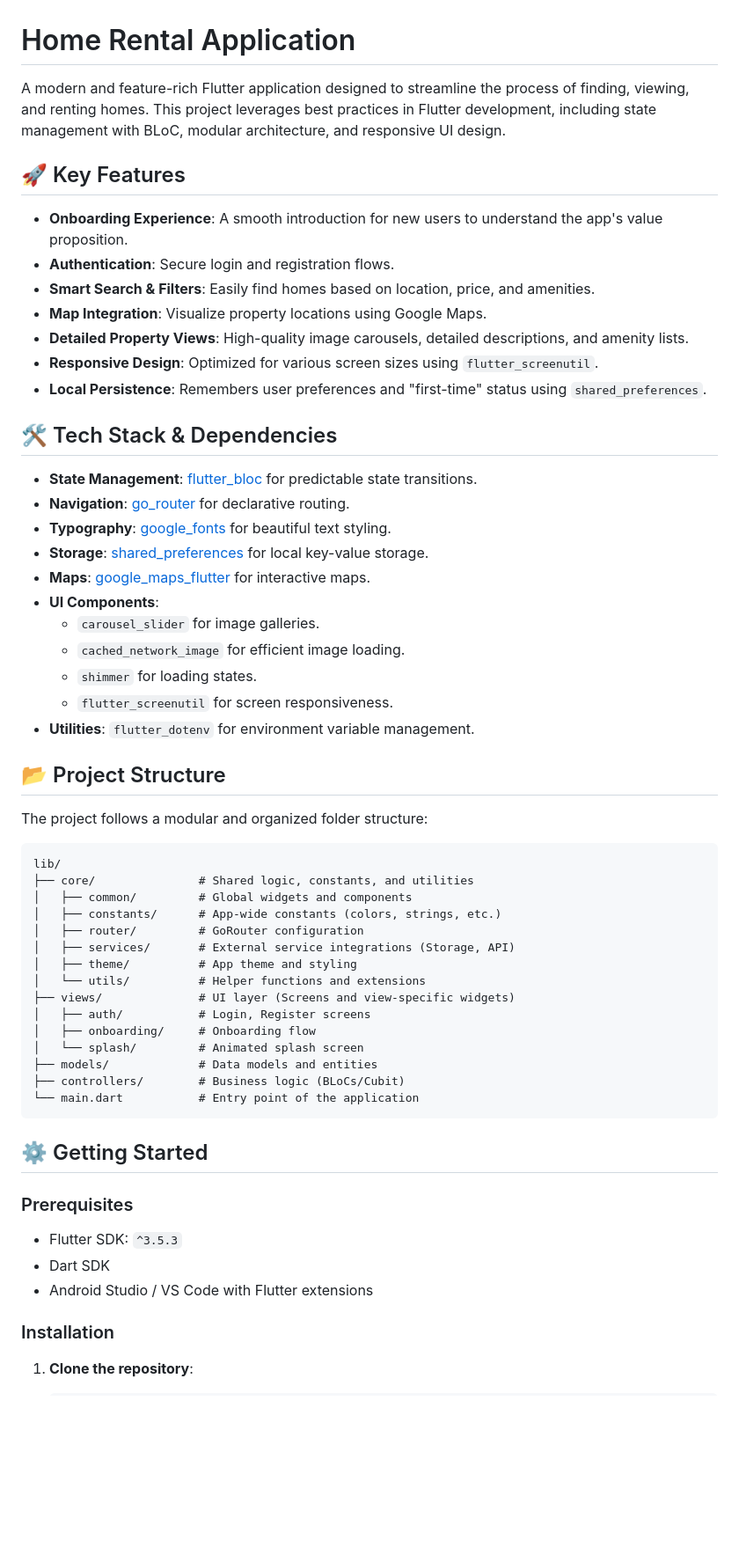
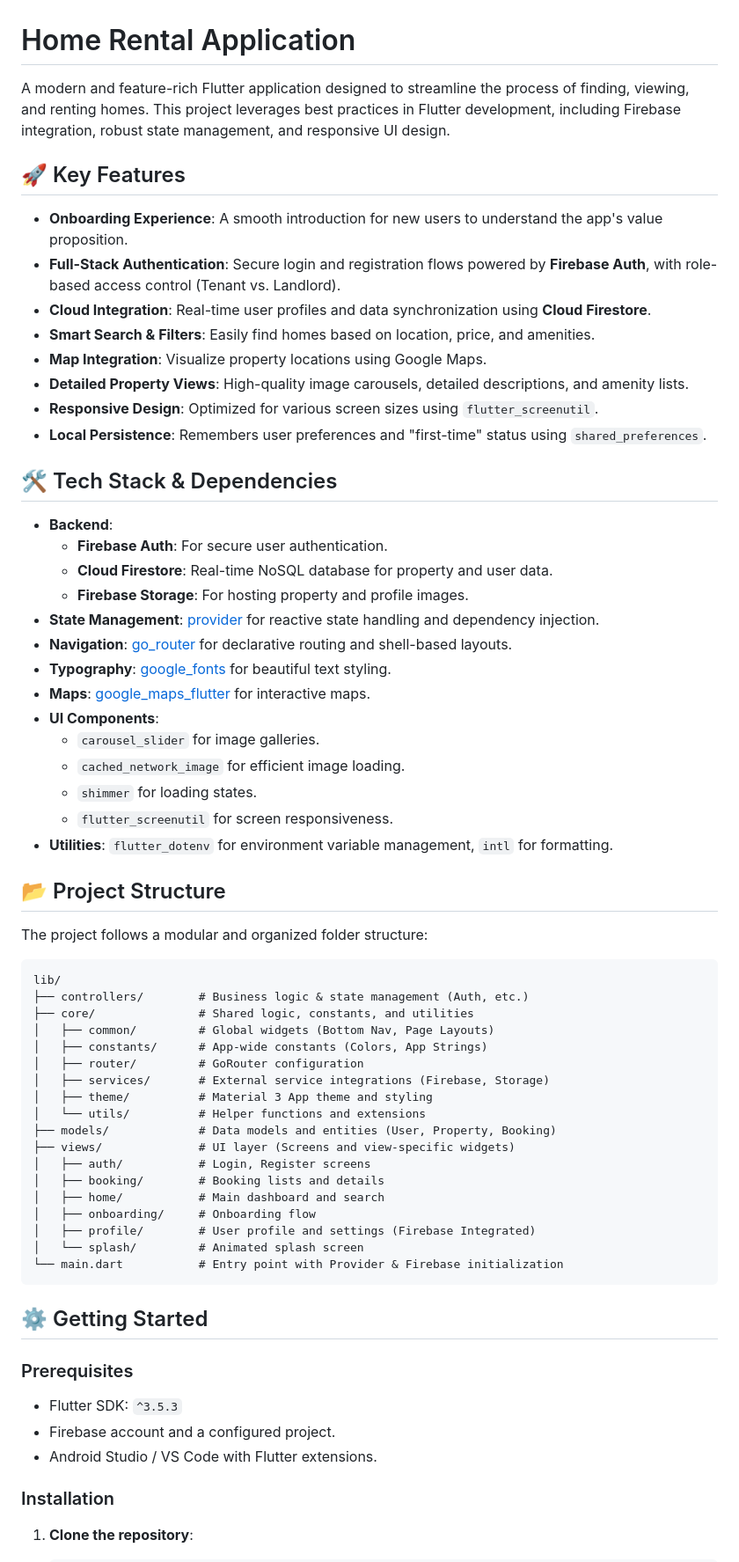
Before and after one commit to SeanTheJedi/home_rental_fl_app, a Markdown page: README.md, the part around one of its changes. Shown at 88% size. Rendered like a GitHub page; blank space fills up the shorter version.

Commit message:
docs(readme): Updated the readme file to reflect the current progess on the project.

````diff
--- a/README.md
+++ b/README.md
@@ -1,11 +1,12 @@
 # Home Rental Application
 
-A modern and feature-rich Flutter application designed to streamline the process of finding, viewing, and renting homes. This project leverages best practices in Flutter development, including state management with BLoC, modular architecture, and responsive UI design.
+A modern and feature-rich Flutter application designed to streamline the process of finding, viewing, and renting homes. This project leverages best practices in Flutter development, including Firebase integration, robust state management, and responsive UI design.
 
 ## 🚀 Key Features
 
 - **Onboarding Experience**: A smooth introduction for new users to understand the app's value proposition.
-- **Authentication**: Secure login and registration flows.
+- **Full-Stack Authentication**: Secure login and registration flows powered by **Firebase Auth**, with role-based access control (Tenant vs. Landlord).
+- **Cloud Integration**: Real-time user profiles and data synchronization using **Cloud Firestore**.
 - **Smart Search & Filters**: Easily find homes based on location, price, and amenities.
 - **Map Integration**: Visualize property locations using Google Maps.
 - **Detailed Property Views**: High-quality image carousels, detailed descriptions, and amenity lists.
@@ -14,17 +15,20 @@ A modern and feature-rich Flutter application designed to streamline the process
 
 ## 🛠️ Tech Stack & Dependencies
 
-- **State Management**: [flutter_bloc](https://pub.dev/packages/flutter_bloc) for predictable state transitions.
-- **Navigation**: [go_router](https://pub.dev/packages/go_router) for declarative routing.
+- **Backend**:
+  - **Firebase Auth**: For secure user authentication.
+  - **Cloud Firestore**: Real-time NoSQL database for property and user data.
+  - **Firebase Storage**: For hosting property and profile images.
+- **State Management**: [provider](https://pub.dev/packages/provider) for reactive state handling and dependency injection.
+- **Navigation**: [go_router](https://pub.dev/packages/go_router) for declarative routing and shell-based layouts.
 - **Typography**: [google_fonts](https://pub.dev/packages/google_fonts) for beautiful text styling.
-- **Storage**: [shared_preferences](https://pub.dev/packages/shared_preferences) for local key-value storage.
 - **Maps**: [google_maps_flutter](https://pub.dev/packages/google_maps_flutter) for interactive maps.
 - **UI Components**:
   - `carousel_slider` for image galleries.
   - `cached_network_image` for efficient image loading.
   - `shimmer` for loading states.
   - `flutter_screenutil` for screen responsiveness.
-- **Utilities**: `flutter_dotenv` for environment variable management.
+- **Utilities**: `flutter_dotenv` for environment variable management, `intl` for formatting.
 
 ## 📂 Project Structure
 
@@ -32,20 +36,23 @@ The project follows a modular and organized folder structure:
 
 ```
 lib/
+├── controllers/        # Business logic & state management (Auth, etc.)
 ├── core/               # Shared logic, constants, and utilities
-│   ├── common/         # Global widgets and components
-│   ├── constants/      # App-wide constants (colors, strings, etc.)
+│   ├── common/         # Global widgets (Bottom Nav, Page Layouts)
+│   ├── constants/      # App-wide constants (Colors, App Strings)
 │   ├── router/         # GoRouter configuration
-│   ├── services/       # External service integrations (Storage, API)
-│   ├── theme/          # App theme and styling
+│   ├── services/       # External service integrations (Firebase, Storage)
+│   ├── theme/          # Material 3 App theme and styling
 │   └── utils/          # Helper functions and extensions
+├── models/             # Data models and entities (User, Property, Booking)
 ├── views/              # UI layer (Screens and view-specific widgets)
 │   ├── auth/           # Login, Register screens
+│   ├── booking/        # Booking lists and details
+│   ├── home/           # Main dashboard and search
 │   ├── onboarding/     # Onboarding flow
+│   ├── profile/        # User profile and settings (Firebase Integrated)
 │   └── splash/         # Animated splash screen
-├── models/             # Data models and entities
-├── controllers/        # Business logic (BLoCs/Cubit)
-└── main.dart           # Entry point of the application
+└── main.dart           # Entry point with Provider & Firebase initialization
 ```
 
 ## ⚙️ Getting Started
@@ -53,8 +60,8 @@ lib/
 ### Prerequisites
 
 - Flutter SDK: `^3.5.3`
-- Dart SDK
-- Android Studio / VS Code with Flutter extensions
+- Firebase account and a configured project.
+- Android Studio / VS Code with Flutter extensions.
 
 ### Installation
 
````
Also changed, not shown: other parts of README.md (+18 -8 lines).
